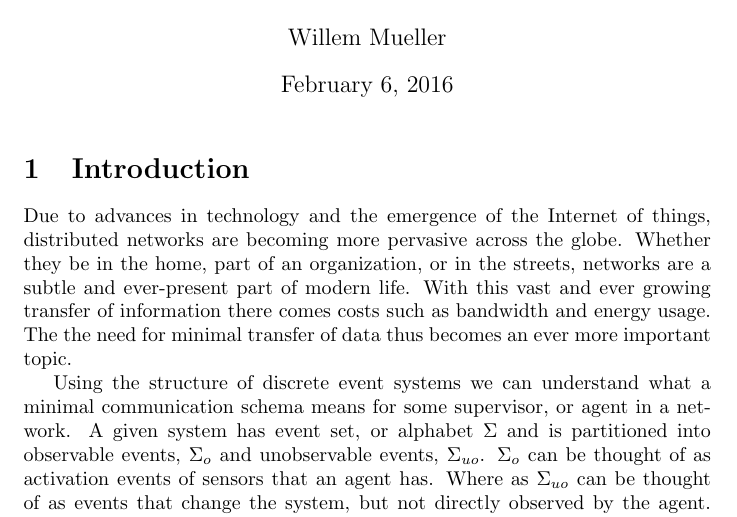
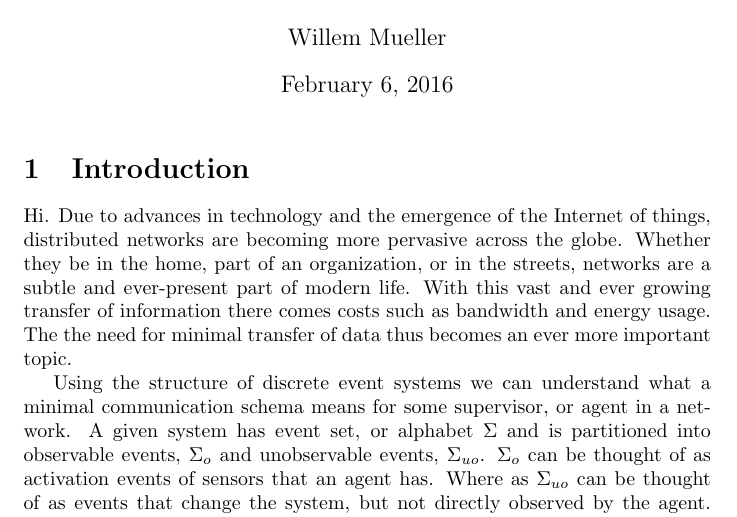
Before and after one commit to WillMueller/Thesis, a LaTeX thesis (TexDocs/ThesisDoc.tex): part of page 1 of 14, cut so that both start at the same text. Compiled offline with pdfLaTeX.

Commit message:
added hi

```diff
--- a/TexDocs/ThesisDoc.tex
+++ b/TexDocs/ThesisDoc.tex
@@ -81,7 +81,7 @@
 
 	\section{Introduction}
 
-		Due to advances in technology and the emergence of the Internet of things, distributed networks are becoming more pervasive across the globe. Whether they be in the home, part of an organization, or in the streets, networks are a subtle and ever-present part of modern life. With this vast and ever growing transfer of information there comes costs such as bandwidth and energy usage. The the need for minimal transfer of data thus becomes an ever more important topic.
+		Hi. Due to advances in technology and the emergence of the Internet of things, distributed networks are becoming more pervasive across the globe. Whether they be in the home, part of an organization, or in the streets, networks are a subtle and ever-present part of modern life. With this vast and ever growing transfer of information there comes costs such as bandwidth and energy usage. The the need for minimal transfer of data thus becomes an ever more important topic.
 
 		Using the structure of discrete event systems we can understand what a minimal communication schema means for some supervisor, or agent in a network. A given system has event set, or alphabet $\Sigma$ and is partitioned into observable events, $\Sigma_o$ and unobservable events, $\Sigma_{uo}$. $\Sigma_o$ can be thought of as activation events of sensors that an agent has. Where as $\Sigma_{uo}$ can be thought of as events that change the system, but not directly observed by the agent. Additionally a system has a set of states $X$ and an initial state $x_0 \in X$ that are connected in a directed graph defined by transition function $\xi : X \times \Sigma \to X$. A system can thus be defined as generator $G = (X, \Sigma, \xi, x_0)$. Given $G$ let $TR(G,\Sigma)$ be all transitions of $G$ labeled with events $\Sigma$. In other words $TR(G,\Sigma) = \{(x, \sigma)\in X\times\Sigma | \xi(x, \sigma) \in X\}$. A communication schema, $COM$ is thus defined as $COM \subseteq TR(G, \Sigma_{uo})$. Let $G^*$ be the plant $G$ with $\epsilon$ transitions on all $TR(G, \Sigma)\setminus (TR(G, \Sigma_o) \bigcup COM)$. For an agent to preform it's given supervisory action it must have certain sets of states be non-indistinguishable under the information mapping $\theta : \mathcal{L}(G) \to \mathcal{L}(G^*)$ induced by $COM$. A set $M\subseteq X$ is considered non-indistinguishable \emph{iff} $\forall s \in \mathcal{L}(G)$, $\xi(x_0, \theta^{-1}(\theta(s)) \neq M$. Let $REQ \subseteq 2^X$ a subset of the power set of $X$ that specifies the state sets that must be non indistinguishable.
 
```
